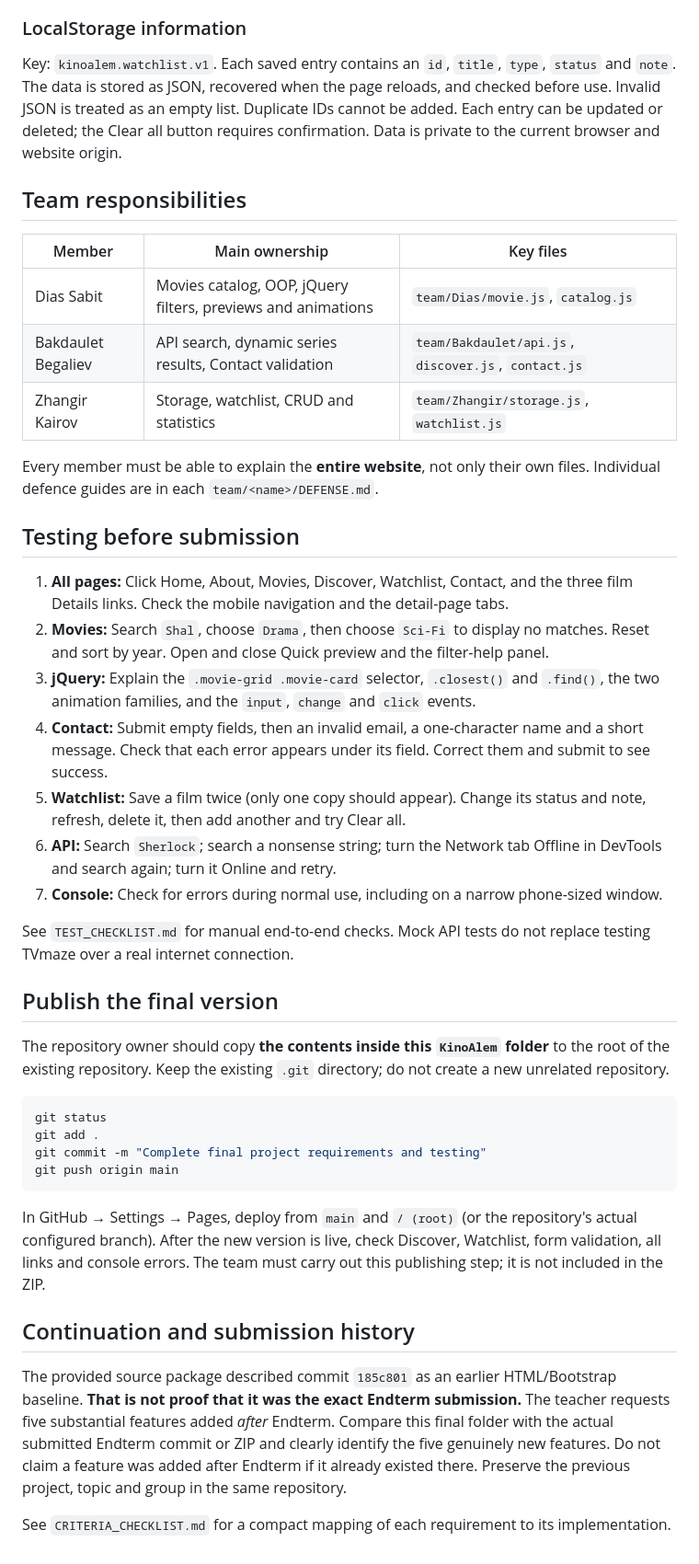
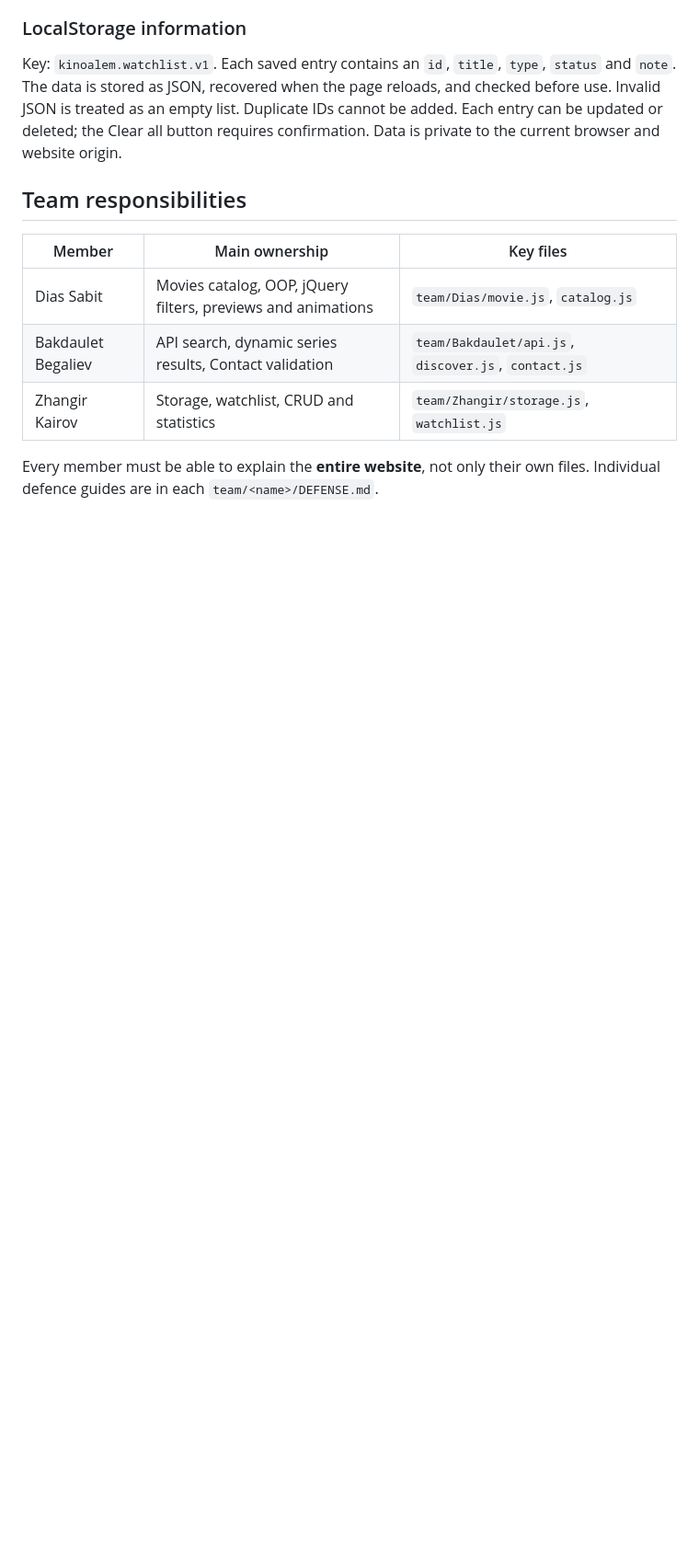
Before and after one commit to bakdauletbegaliev/KinoAlem, a Markdown page: README.md, the part around the change. Shown at 92% size. GitHub-like rendering; blank space fills up the shorter version.

Commit message:
Update README to remove testing and submission sections
Removed outdated testing instructions and final submission steps from README.

````diff
--- a/README.md
+++ b/README.md
@@ -92,34 +92,3 @@ Key: `kinoalem.watchlist.v1`. Each saved entry contains an `id`, `title`, `type`
 | Zhangir Kairov | Storage, watchlist, CRUD and statistics | `team/Zhangir/storage.js`, `watchlist.js` |
 
 Every member must be able to explain the **entire website**, not only their own files. Individual defence guides are in each `team/<name>/DEFENSE.md`.
-
-## Testing before submission
-
-1. **All pages:** Click Home, About, Movies, Discover, Watchlist, Contact, and the three film Details links. Check the mobile navigation and the detail-page tabs.
-2. **Movies:** Search `Shal`, choose `Drama`, then choose `Sci-Fi` to display no matches. Reset and sort by year. Open and close Quick preview and the filter-help panel.
-3. **jQuery:** Explain the `.movie-grid .movie-card` selector, `.closest()` and `.find()`, the two animation families, and the `input`, `change` and `click` events.
-4. **Contact:** Submit empty fields, then an invalid email, a one-character name and a short message. Check that each error appears under its field. Correct them and submit to see success.
-5. **Watchlist:** Save a film twice (only one copy should appear). Change its status and note, refresh, delete it, then add another and try Clear all.
-6. **API:** Search `Sherlock`; search a nonsense string; turn the Network tab Offline in DevTools and search again; turn it Online and retry.
-7. **Console:** Check for errors during normal use, including on a narrow phone-sized window.
-
-See `TEST_CHECKLIST.md` for manual end-to-end checks. Mock API tests do not replace testing TVmaze over a real internet connection.
-
-## Publish the final version
-
-The repository owner should copy **the contents inside this `KinoAlem` folder** to the root of the existing repository. Keep the existing `.git` directory; do not create a new unrelated repository.
-
-```powershell
-git status
-git add .
-git commit -m "Complete final project requirements and testing"
-git push origin main
-```
-
-In GitHub → Settings → Pages, deploy from `main` and `/ (root)` (or the repository's actual configured branch). After the new version is live, check Discover, Watchlist, form validation, all links and console errors. The team must carry out this publishing step; it is not included in the ZIP.
-
-## Continuation and submission history
-
-The provided source package described commit `185c801` as an earlier HTML/Bootstrap baseline. **That is not proof that it was the exact Endterm submission.** The teacher requests five substantial features added *after* Endterm. Compare this final folder with the actual submitted Endterm commit or ZIP and clearly identify the five genuinely new features. Do not claim a feature was added after Endterm if it already existed there. Preserve the previous project, topic and group in the same repository.
-
-See `CRITERIA_CHECKLIST.md` for a compact mapping of each requirement to its implementation.
````
